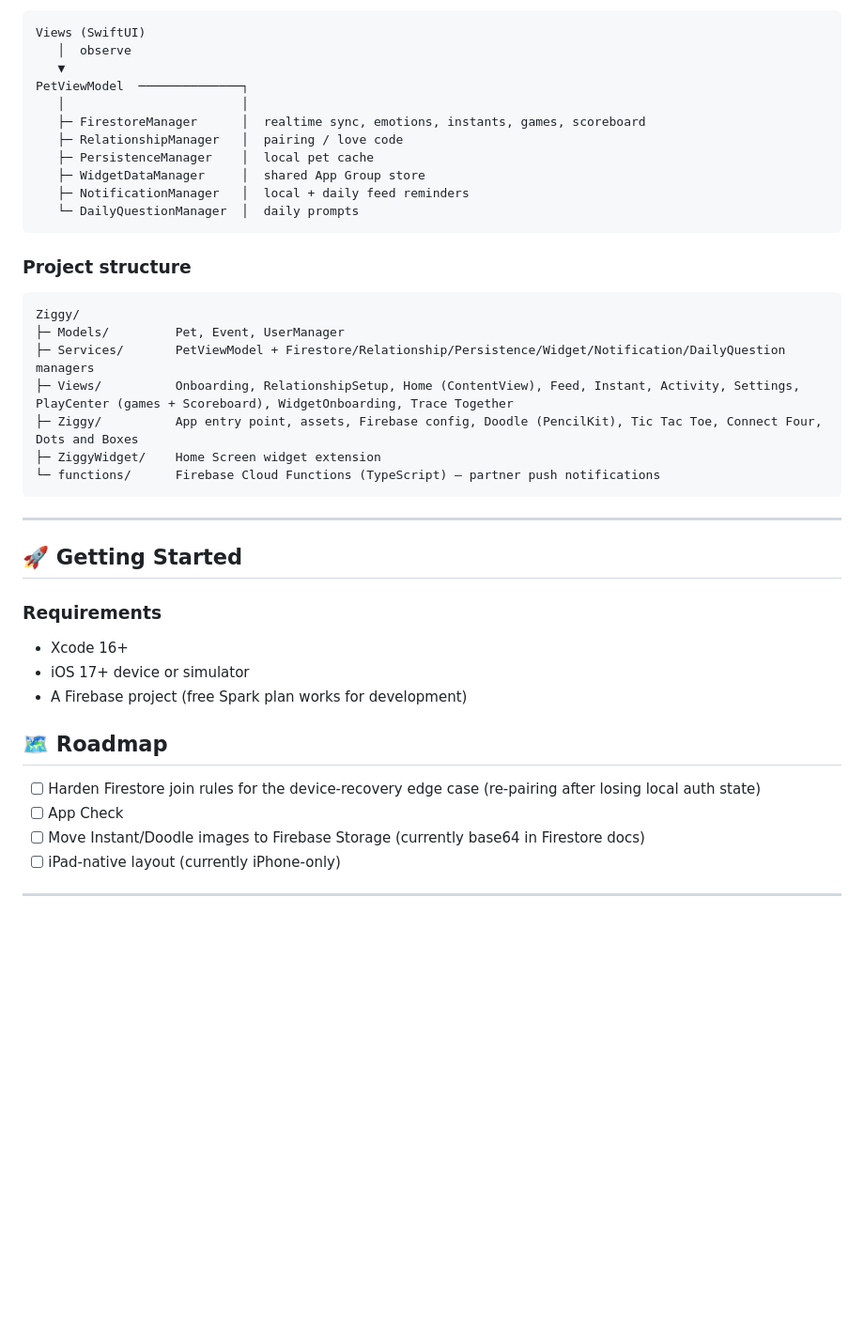
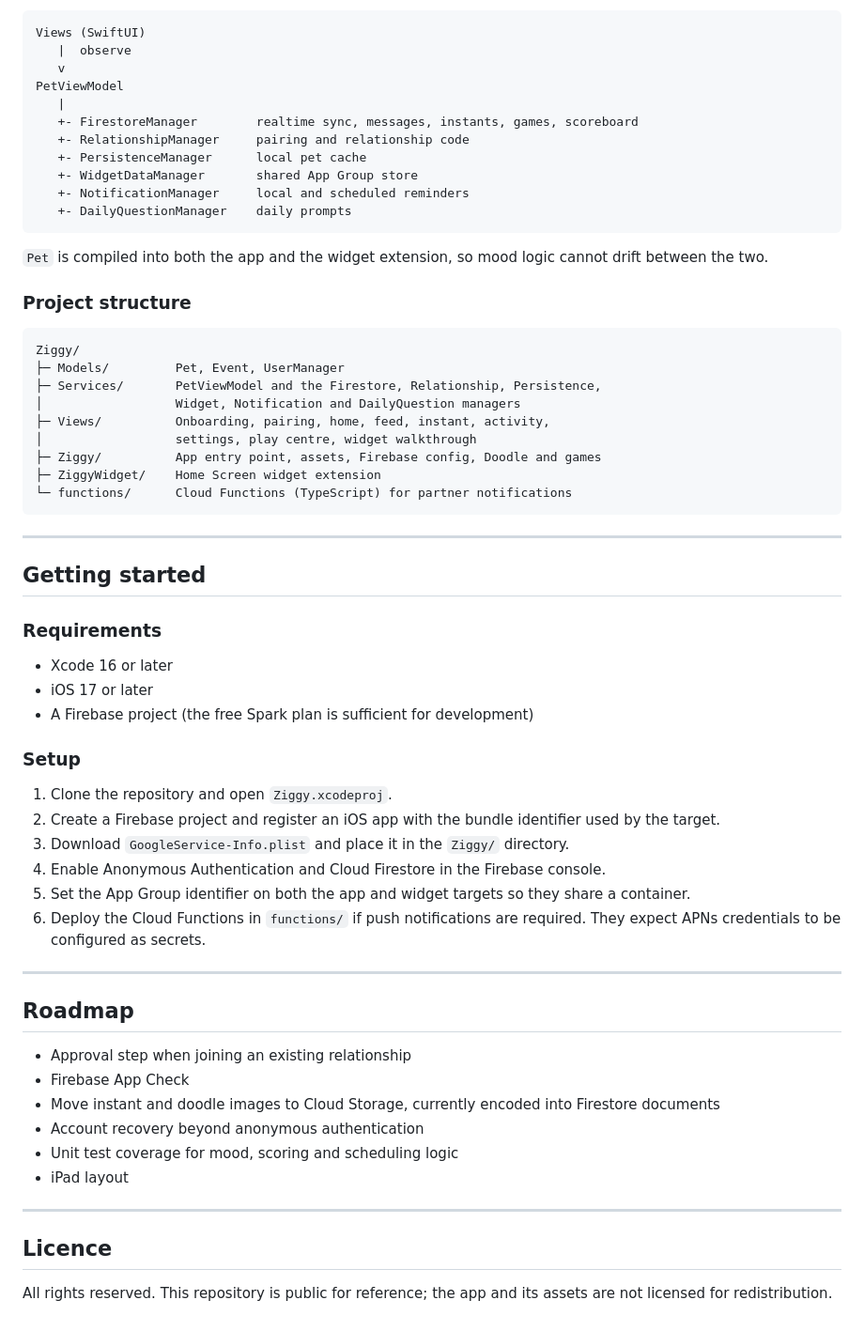
Before and after one commit to ManraiSingh/swiftui-companion-app, a Markdown page: README.md, the part around one of its changes. Shown at 94% size. Rendered like a GitHub page; blank space fills up the shorter version.

````diff
--- a/README.md
+++ b/README.md
@@ -49,46 +66,66 @@ State flows through an observable `PetViewModel`, with focused service singleton
 
 ```
 Views (SwiftUI)
-   │  observe
-   ▼
-PetViewModel  ──────────────┐
-   │                        │
-   ├─ FirestoreManager      │  realtime sync, emotions, instants, games, scoreboard
-   ├─ RelationshipManager   │  pairing / love code
-   ├─ PersistenceManager    │  local pet cache
-   ├─ WidgetDataManager     │  shared App Group store
-   ├─ NotificationManager   │  local + daily feed reminders
-   └─ DailyQuestionManager  │  daily prompts
+   |  observe
+   v
+PetViewModel
+   |
+   +- FirestoreManager        realtime sync, messages, instants, games, scoreboard
+   +- RelationshipManager     pairing and relationship code
+   +- PersistenceManager      local pet cache
+   +- WidgetDataManager       shared App Group store
+   +- NotificationManager     local and scheduled reminders
+   +- DailyQuestionManager    daily prompts
 ```
+
+`Pet` is compiled into both the app and the widget extension, so mood logic cannot drift between the two.
 
 ### Project structure
 
 ```
 Ziggy/
 ├─ Models/         Pet, Event, UserManager
-├─ Services/       PetViewModel + Firestore/Relationship/Persistence/Widget/Notification/DailyQuestion managers
-├─ Views/          Onboarding, RelationshipSetup, Home (ContentView), Feed, Instant, Activity, Settings, PlayCenter (games + Scoreboard), WidgetOnboarding, Trace Together
-├─ Ziggy/          App entry point, assets, Firebase config, Doodle (PencilKit), Tic Tac Toe, Connect Four, Dots and Boxes
+├─ Services/       PetViewModel and the Firestore, Relationship, Persistence,
+│                  Widget, Notification and DailyQuestion managers
+├─ Views/          Onboarding, pairing, home, feed, instant, activity,
+│                  settings, play centre, widget walkthrough
+├─ Ziggy/          App entry point, assets, Firebase config, Doodle and games
 ├─ ZiggyWidget/    Home Screen widget extension
-└─ functions/      Firebase Cloud Functions (TypeScript) — partner push notifications
+└─ functions/      Cloud Functions (TypeScript) for partner notifications
 ```
 
 ---
 
-## 🚀 Getting Started
+## Getting started
 
 ### Requirements
-- Xcode 16+
-- iOS 17+ device or simulator
-- A Firebase project (free Spark plan works for development)
 
+- Xcode 16 or later
+- iOS 17 or later
+- A Firebase project (the free Spark plan is sufficient for development)
 
+### Setup
 
-## 🗺️ Roadmap
-
-- [ ] Harden Firestore join rules for the device-recovery edge case (re-pairing after losing local auth state)
-- [ ] App Check
-- [ ] Move Instant/Doodle images to Firebase Storage (currently base64 in Firestore docs)
-- [ ] iPad-native layout (currently iPhone-only)
+1. Clone the repository and open `Ziggy.xcodeproj`.
+2. Create a Firebase project and register an iOS app with the bundle identifier used by the target.
+3. Download `GoogleService-Info.plist` and place it in the `Ziggy/` directory.
+4. Enable Anonymous Authentication and Cloud Firestore in the Firebase console.
+5. Set the App Group identifier on both the app and widget targets so they share a container.
+6. Deploy the Cloud Functions in `functions/` if push notifications are required. They expect APNs credentials to be configured as secrets.
 
 ---
+
+## Roadmap
+
+- Approval step when joining an existing relationship
+- Firebase App Check
+- Move instant and doodle images to Cloud Storage, currently encoded into Firestore documents
+- Account recovery beyond anonymous authentication
+- Unit test coverage for mood, scoring and scheduling logic
+- iPad layout
+
+---
+
+## Licence
+
+All rights reserved. This repository is public for reference; the app and its assets are not licensed for redistribution.
````
Also changed, not shown: other parts of README.md (+49 -32 lines).
